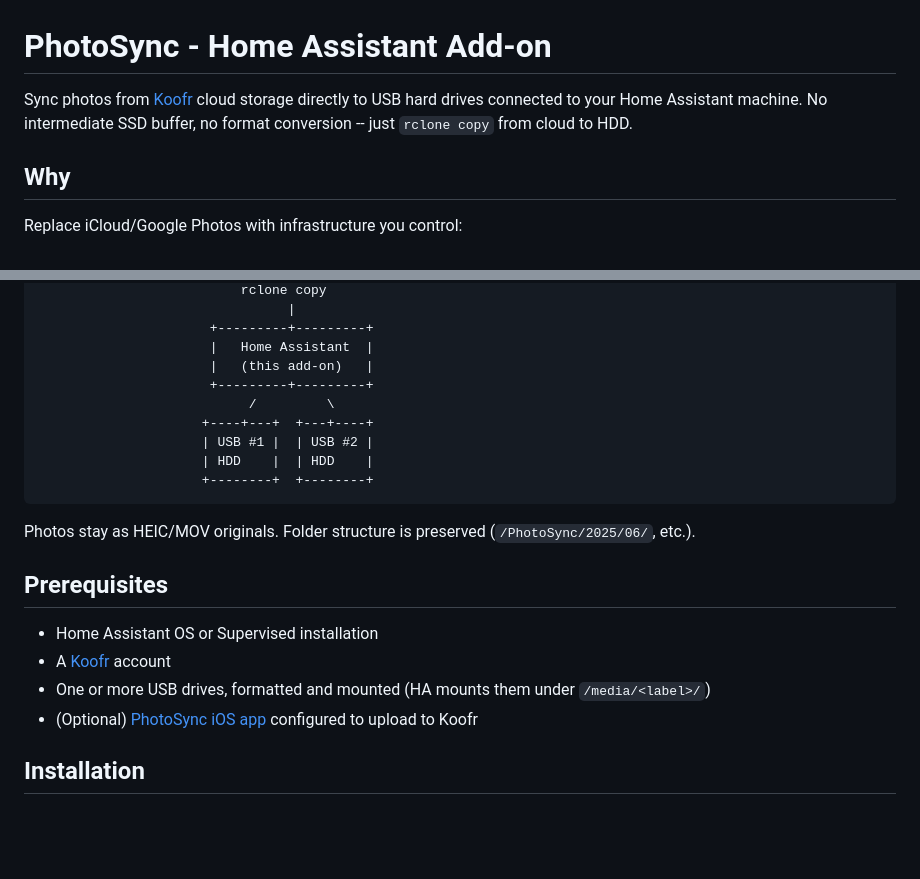
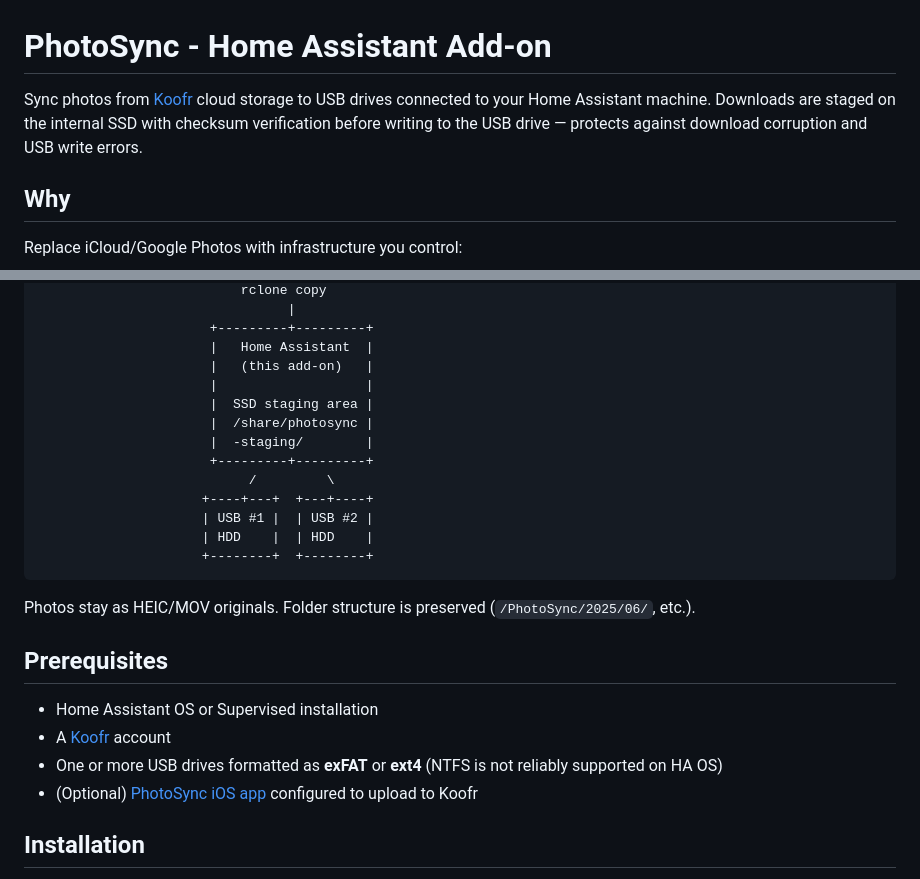
Before and after one commit to aksareen/ha-addon-photosync, a Markdown page: README.md, 2 parts joined by grey strips. Rendered like a GitHub page; blank space fills up the shorter version.

```diff
--- a/README.md
+++ b/README.md
@@ -1,6 +1,6 @@
 # PhotoSync - Home Assistant Add-on
 
-Sync photos from [Koofr](https://koofr.eu) cloud storage directly to USB hard drives connected to your Home Assistant machine. No intermediate SSD buffer, no format conversion -- just `rclone copy` from cloud to HDD.
+Sync photos from [Koofr](https://koofr.eu) cloud storage to USB drives connected to your Home Assistant machine. Downloads are staged on the internal SSD with checksum verification before writing to the USB drive — protects against download corruption and USB write errors.
 
 ## Why
 
@@ -20,6 +20,10 @@ Replace iCloud/Google Photos with infrastructure you control:
                       +---------+---------+
                       |   Home Assistant  |
                       |   (this add-on)   |
+                      |                   |
+                      |  SSD staging area |
+                      |  /share/photosync |
+                      |  -staging/        |
                       +---------+---------+
                            /         \
                      +----+---+  +---+----+
@@ -34,7 +38,7 @@ Photos stay as HEIC/MOV originals. Folder structure is preserved (`/PhotoSync/20
 
 - Home Assistant OS or Supervised installation
 - A [Koofr](https://koofr.eu) account
-- One or more USB drives, formatted and mounted (HA mounts them under `/media/<label>/`)
+- One or more USB drives formatted as **exFAT** or **ext4** (NTFS is not reliably supported on HA OS)
 - (Optional) [PhotoSync iOS app](https://www.photosync-app.com/) configured to upload to Koofr
 
 ## Installation
```
Also changed, not shown: other parts of README.md (+34 -17 lines).
